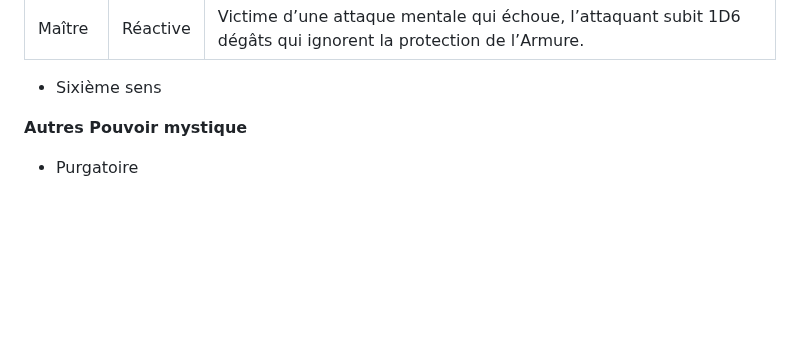
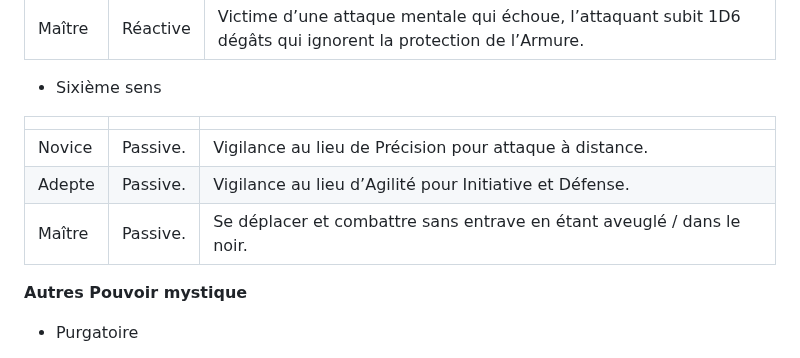
Before and after one commit to appyd-fr/home, a Markdown page: Symbaroum/2024-10-28_001.md, the part around the change. GitHub-like rendering; blank space fills up the shorter version.

Commit message:
create/update '2024-10-28_001.md' file

```diff
--- a/Symbaroum/2024-10-28_001.md
+++ b/Symbaroum/2024-10-28_001.md
@@ -120,6 +120,12 @@ Chaque nuit, test de Volonté, échec: aucune guérison naturelle.
 | Adepte | Réactive | 2 tentatives se débarrasser des pouvoirs qui affectent sa volonté ou ses sens. |
 | Maître | Réactive | Victime d’une attaque mentale qui échoue, l’attaquant subit 1D6 dégâts qui ignorent la protection de l’Armure. |
 -   Sixième sens
+
+|     |     |     |
+| --- | --- | --- |
+| Novice | Passive. | Vigilance au lieu de Précision pour attaque à distance. |
+| Adepte | Passive. | Vigilance au lieu d’Agilité pour Initiative et Défense. |
+| Maître | Passive. | Se déplacer et combattre sans entrave en étant aveuglé / dans le noir. |
 
 **Autres Pouvoir mystique**
 - Purgatoire
```
